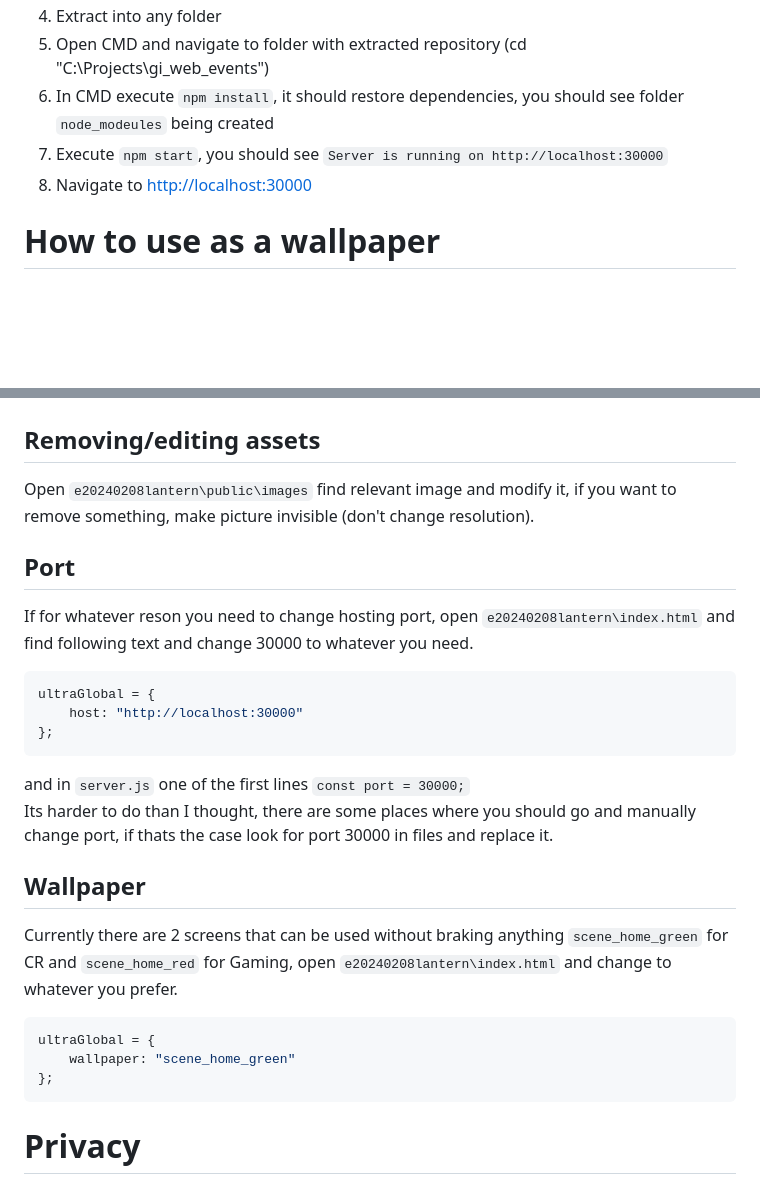
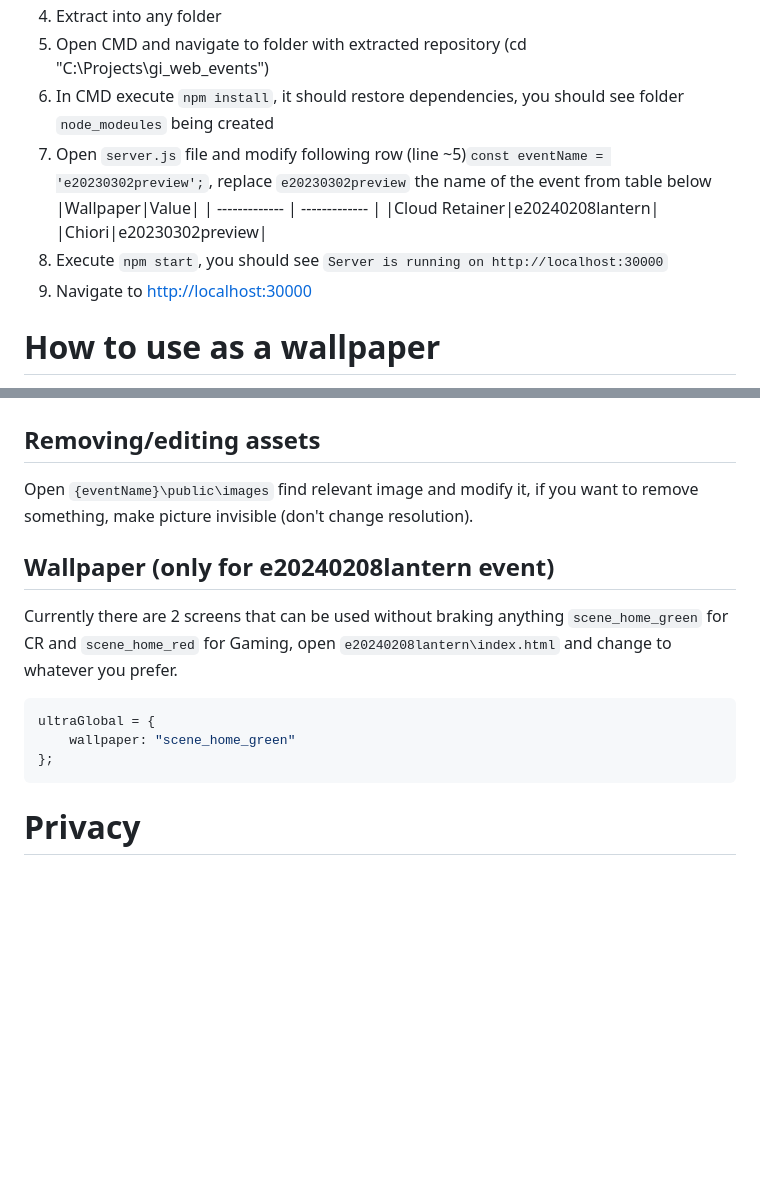
Before and after one commit to doomkek/gi_web_events, a Markdown page: README.md, 2 parts joined by grey strips. GitHub-like rendering; blank space fills up the shorter version.

````diff
--- a/README.md
+++ b/README.md
@@ -11,8 +11,13 @@ Currently only [Dancing Beasts and Soaring Kites](https://act.hoyoverse.com/ys/e
 4. Extract into any folder
 5. Open CMD and navigate to folder with extracted repository (cd "C:\Projects\gi_web_events")
 6. In CMD execute `npm install`, it should restore dependencies, you should see folder `node_modeules` being created
-7. Execute `npm start`, you should see `Server is running on http://localhost:30000`
-8. Navigate to [http://localhost:30000](http://localhost:30000)
+7. Open `server.js` file and modify following row (line ~5)`const eventName = 'e20230302preview';`, replace `e20230302preview` the name of the event from table below
+    |Wallpaper|Value|
+   | ------------- | ------------- |
+    |Cloud Retainer|e20240208lantern|
+    |Chiori|e20230302preview|
+9. Execute `npm start`, you should see `Server is running on http://localhost:30000`
+10. Navigate to [http://localhost:30000](http://localhost:30000)
 
 # How to use as a wallpaper
 I'm using [Lively](https://www.rocksdanister.com/lively/), its open source and free, should work with any similar tool that allow you to use web page url as wallpaper.
@@ -36,20 +41,9 @@ Verify that it was installed <br>
 
 # Customization
 ## Removing/editing assets
-Open `e20240208lantern\public\images` find relevant image and modify it, if you want to remove something, make picture invisible (don't change resolution).
+Open `{eventName}\public\images` find relevant image and modify it, if you want to remove something, make picture invisible (don't change resolution).
 
-## Port
-If for whatever reson you need to change hosting port, open `e20240208lantern\index.html` and find following text and change 30000 to whatever you need.
-
-```js
-ultraGlobal = {
-    host: "http://localhost:30000"
-};
-```
-and in `server.js` one of the first lines `const port = 30000;` <br>
-Its harder to do than I thought, there are some places where you should go and manually change port, if thats the case look for port 30000 in files and replace it.
-
-## Wallpaper
+## Wallpaper (only for e20240208lantern event)
 Currently there are 2 screens that can be used without braking anything `scene_home_green` for CR and `scene_home_red` for Gaming, open `e20240208lantern\index.html` and change to whatever you prefer.
 ```js
 ultraGlobal = {
@@ -57,6 +51,5 @@ ultraGlobal = {
 };
 ```
 
-
 # Privacy
 Everything except for `server.js` file is original, you can inspect it to verify that it does not do anything shady, its just a web server with bunch of mock routes that are needed for web event to work properly (load necessary animated screens not actually work).
````
